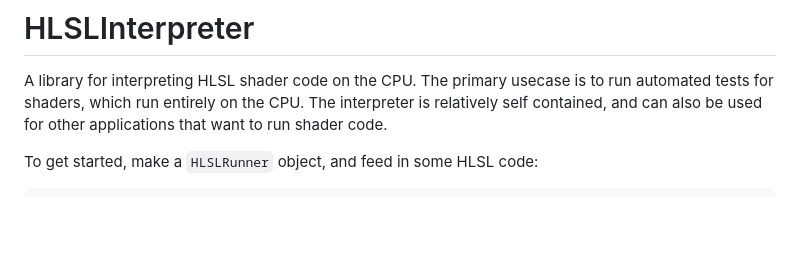
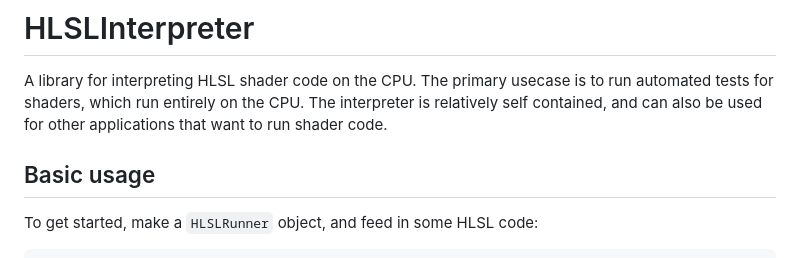
Before and after one commit to pema99/HLSLInterpreter, a Markdown page: README.md, the part around the change. GitHub-like rendering; blank space fills up the shorter version.

````diff
--- a/README.md
+++ b/README.md
@@ -1,5 +1,7 @@
 # HLSLInterpreter
 A library for interpreting HLSL shader code on the CPU. The primary usecase is to run automated tests for shaders, which run entirely on the CPU. The interpreter is relatively self contained, and can also be used for other applications that want to run shader code.
+
+## Basic usage
 
 To get started, make a `HLSLRunner` object, and feed in some HLSL code:
 ```cs
````
